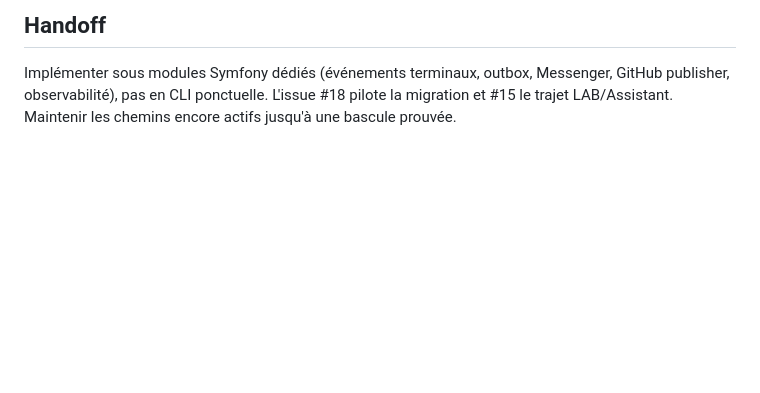
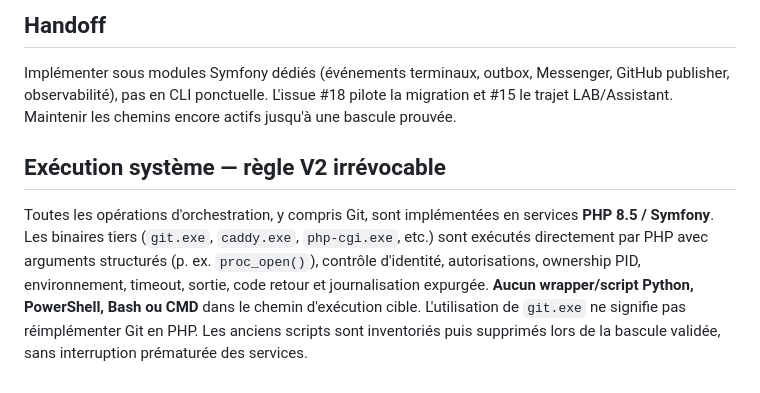
Before and after one commit to philstephibanez-wq/EZS_orchestrator, a Markdown page: docs/contracts/ORCHESTRATOR_V2_PRIVATE_REPORTS_ONESHOT_2026_10_27.md, the part around the change. Drawn GitHub-style; blank space fills up the shorter version.

Commit message:
[v1.3b330] docs(orchestrator): imposer execution systeme native PHP Symfony

```diff
--- a/docs/contracts/ORCHESTRATOR_V2_PRIVATE_REPORTS_ONESHOT_2026_10_27.md
+++ b/docs/contracts/ORCHESTRATOR_V2_PRIVATE_REPORTS_ONESHOT_2026_10_27.md
@@ -30,3 +30,7 @@ Pas de dumps de files, aucune fuite d'information à travers un dépôt privé,
 
 ## Handoff
 Implémenter sous modules Symfony dédiés (événements terminaux, outbox, Messenger, GitHub publisher, observabilité), pas en CLI ponctuelle. L'issue #18 pilote la migration et #15 le trajet LAB/Assistant. Maintenir les chemins encore actifs jusqu'à une bascule prouvée.
+
+
+## Exécution système — règle V2 irrévocable
+Toutes les opérations d'orchestration, y compris Git, sont implémentées en services **PHP 8.5 / Symfony**. Les binaires tiers (`git.exe`, `caddy.exe`, `php-cgi.exe`, etc.) sont exécutés directement par PHP avec arguments structurés (p. ex. `proc_open()`), contrôle d'identité, autorisations, ownership PID, environnement, timeout, sortie, code retour et journalisation expurgée. **Aucun wrapper/script Python, PowerShell, Bash ou CMD** dans le chemin d'exécution cible. L'utilisation de `git.exe` ne signifie pas réimplémenter Git en PHP. Les anciens scripts sont inventoriés puis supprimés lors de la bascule validée, sans interruption prématurée des services.
```
